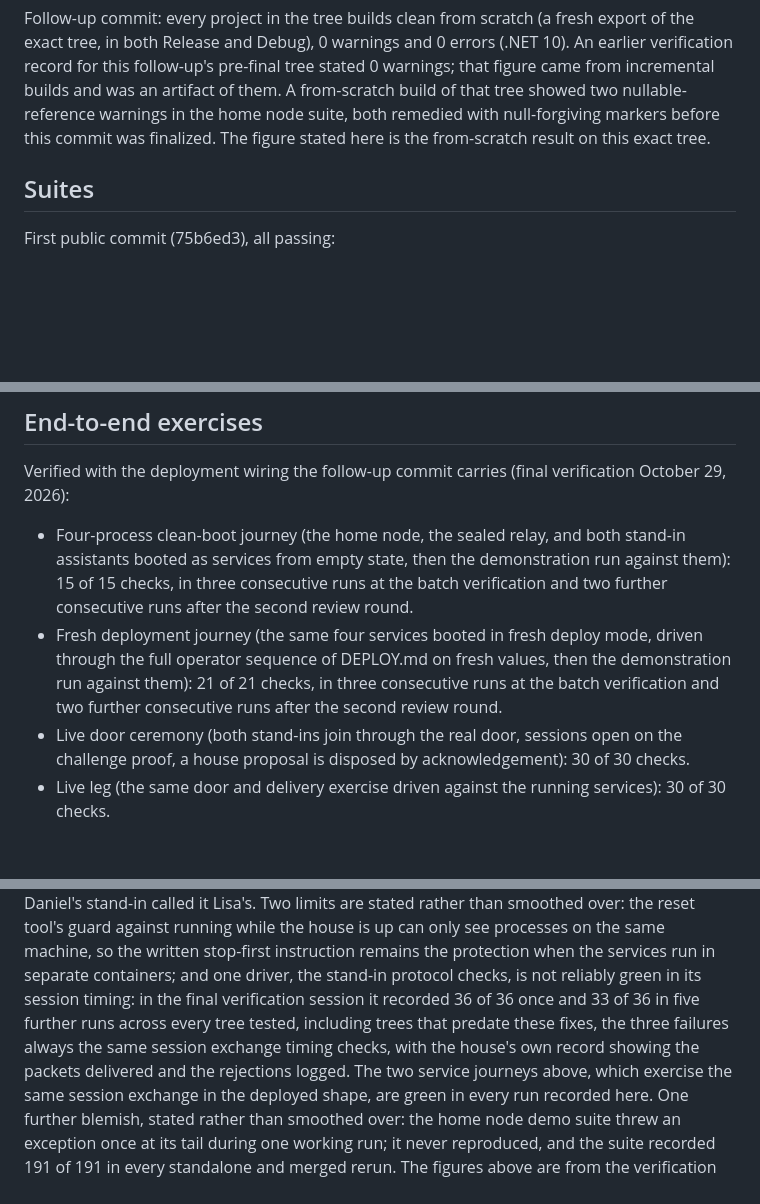
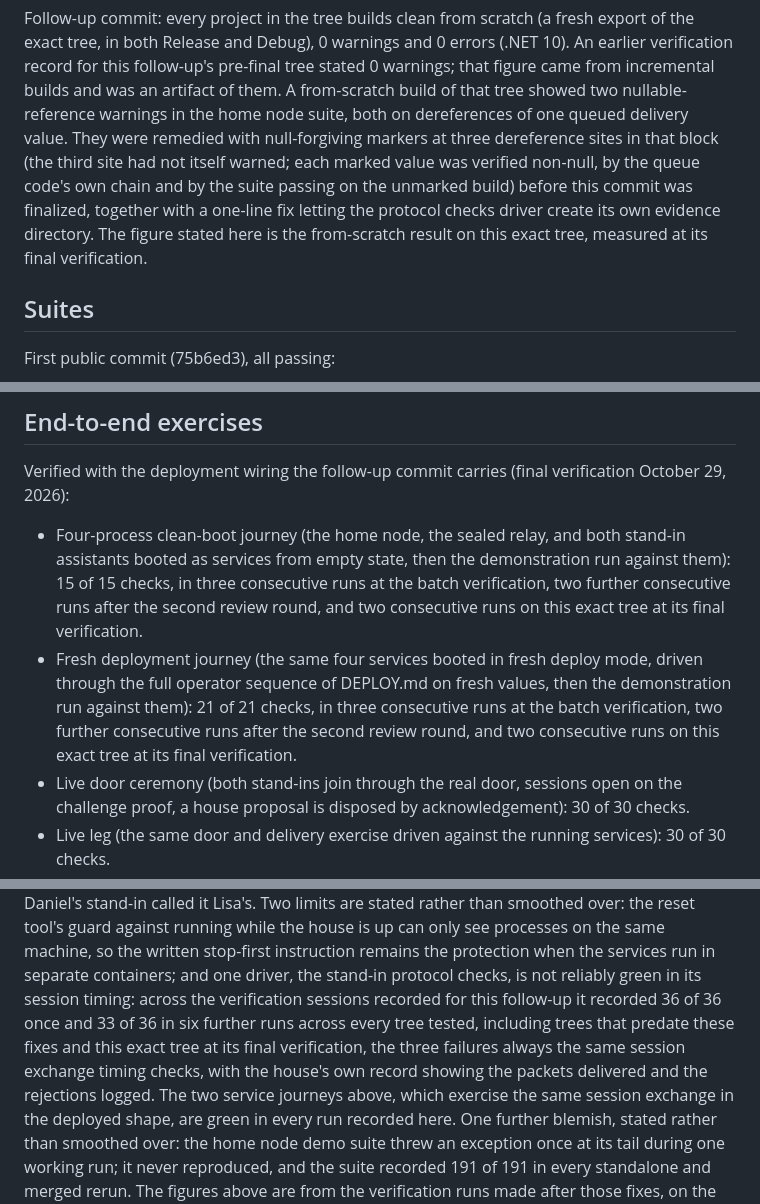
Before and after one commit to Keranik/tellhouse, a Markdown page: TEST-EVIDENCE.md, 3 parts joined by grey strips. Rendered like a GitHub page; blank space fills up the shorter version.

Commit message:
Test evidence corrected from the final gate output on this tree: build restated (two warnings on one queued delivery value, three marker sites, directory fix), journey run counts extended with the final verification runs on this exact tree, protocol checks run record updated (36 of 36 once, 33 of 36 in six further runs including this tree)

```diff
--- a/TEST-EVIDENCE.md
+++ b/TEST-EVIDENCE.md
@@ -20,9 +20,17 @@ pre-final tree stated 0 warnings; that figure came from
 incremental builds and was an artifact of them. A
 from-scratch build of that tree showed two
 nullable-reference warnings in the home node suite,
-both remedied with null-forgiving markers before this
-commit was finalized. The figure stated here is the
-from-scratch result on this exact tree.
+both on dereferences of one queued delivery value.
+They were remedied with null-forgiving markers at three
+dereference sites in that block (the third site had not
+itself warned; each marked value was verified non-null,
+by the queue code's own chain and by the suite passing
+on the unmarked build) before this commit was
+finalized, together with a one-line fix letting the
+protocol checks driver create its own evidence
+directory. The figure stated here is the from-scratch
+result on this exact tree, measured at its final
+verification.
 
 ## Suites
 
@@ -62,15 +70,18 @@ carries (final verification October 29, 2026):
   sealed relay, and both stand-in assistants booted as
   services from empty state, then the demonstration run
   against them): 15 of 15 checks, in three consecutive
-  runs at the batch verification and two further
-  consecutive runs after the second review round.
+  runs at the batch verification, two further
+  consecutive runs after the second review round, and
+  two consecutive runs on this exact tree at its final
+  verification.
 - Fresh deployment journey (the same four services
   booted in fresh deploy mode, driven through the full
   operator sequence of DEPLOY.md on fresh values, then
   the demonstration run against them): 21 of 21 checks,
-  in three consecutive runs at the batch verification
-  and two further consecutive runs after the second
-  review round.
+  in three consecutive runs at the batch verification,
+  two further consecutive runs after the second review
+  round, and two consecutive runs on this exact tree at
+  its final verification.
 - Live door ceremony (both stand-ins join through the
   real door, sessions open on the challenge proof, a
   house proposal is disposed by acknowledgement): 30 of
@@ -134,13 +145,14 @@ same machine, so the written stop-first instruction
 remains the protection when the services run in
 separate containers; and one driver, the stand-in
 protocol checks, is not reliably green in its session
-timing: in the final verification session it recorded
-36 of 36 once and 33 of 36 in five further runs across
-every tree tested, including trees that predate these
-fixes, the three failures always the same session
-exchange timing checks, with the house's own record
-showing the packets delivered and the rejections
-logged. The two service journeys above, which exercise
+timing: across the verification sessions recorded for
+this follow-up it recorded 36 of 36 once and 33 of 36
+in six further runs across every tree tested,
+including trees that predate these fixes and this
+exact tree at its final verification, the three
+failures always the same session exchange timing
+checks, with the house's own record showing the
+packets delivered and the rejections logged. The two service journeys above, which exercise
 the same session exchange in the deployed shape, are
 green in every run recorded here. One further blemish,
 stated rather than smoothed over: the home node demo
```
